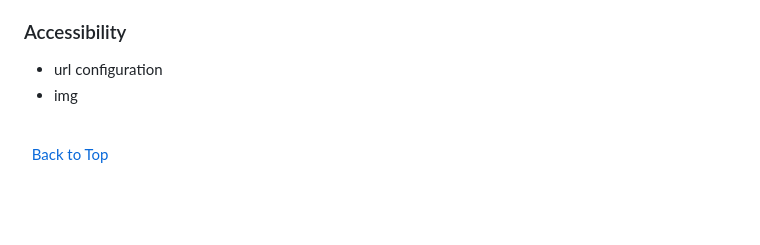
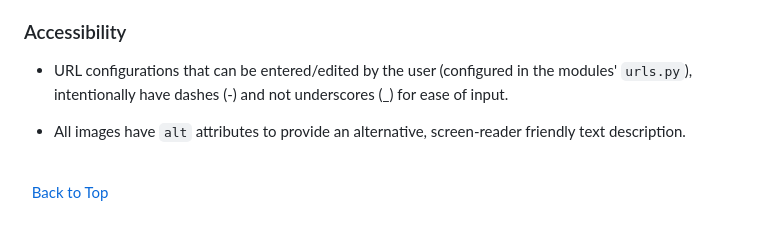
Before and after one commit to rachelcluke/hygge-houseplants, a Markdown page: README.md, the part around the change printed below. Rendered like a GitHub page; blank space fills up the shorter version.

```diff
--- a/README.md
+++ b/README.md
@@ -474,8 +490,9 @@ The first design phase of the database models was mapped out using [DrawSQL](htt
 
 ### Accessibility
 
-- url configuration
-- img
+- URL configurations that can be entered/edited by the user (configured in the modules' `urls.py`), intentionally have dashes (-) and not underscores (\_) for ease of input.
+
+- All images have `alt` attributes to provide an alternative, screen-reader friendly text description.
 
 \
 &nbsp;
```
Also changed, not shown: other parts of README.md (+16 -0 lines), static/docs/features/feature-checkout-success-return.png (added), static/docs/features/feature-checkout-success.png (added), static/docs/features/feature-checkout.png (added), static/docs/features/feature-payment-loading.png (added), static/docs/features/feature-stripe-expiry.png (added).
